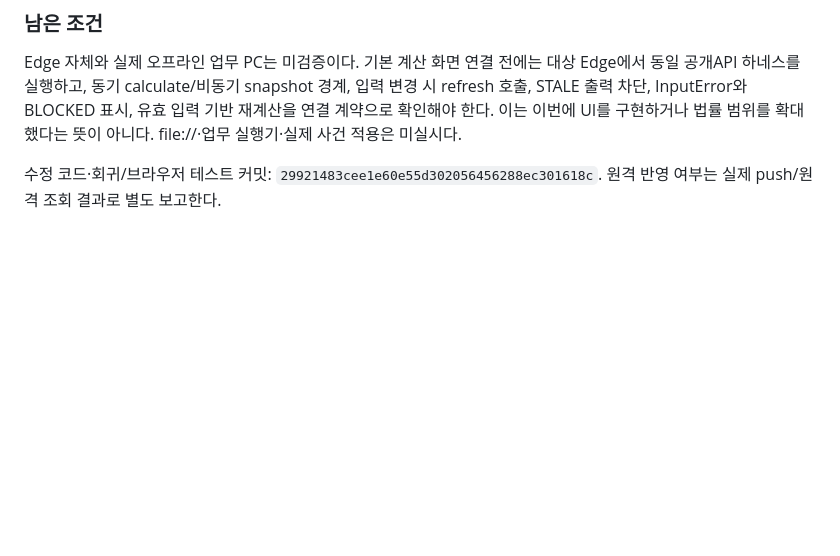
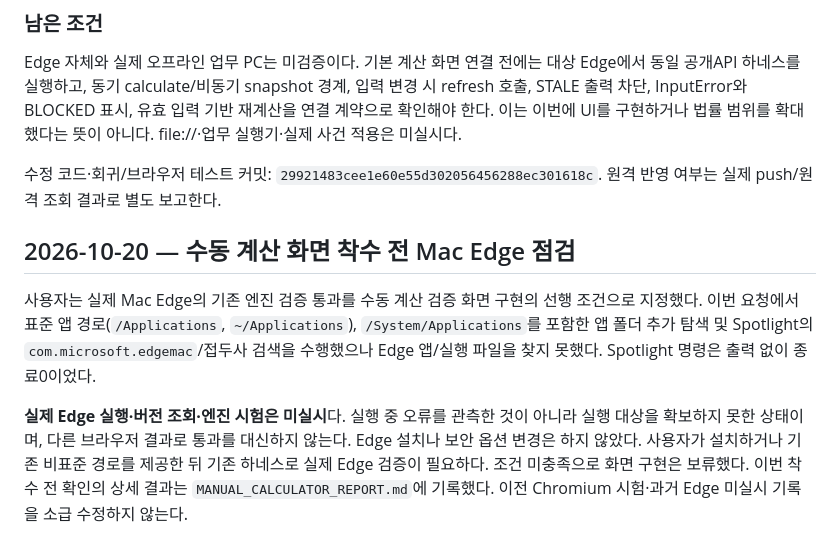
Before and after one commit to jhlee8403/inheritage, a Markdown page: docs/inheritance/C1_M0_M1_REPORT.md, the part around the change. Drawn GitHub-style; blank space fills up the shorter version.

Commit message:
docs: record Mac Edge prerequisite and deferred manual workbench

```diff
--- a/docs/inheritance/C1_M0_M1_REPORT.md
+++ b/docs/inheritance/C1_M0_M1_REPORT.md
@@ -111,3 +111,10 @@ Node `node:crypto`와 브라우저 Web Crypto는 같은 결정적 JSON 직렬화
 Edge 자체와 실제 오프라인 업무 PC는 미검증이다. 기본 계산 화면 연결 전에는 대상 Edge에서 동일 공개API 하네스를 실행하고, 동기 calculate/비동기 snapshot 경계, 입력 변경 시 refresh 호출, STALE 출력 차단, InputError와 BLOCKED 표시, 유효 입력 기반 재계산을 연결 계약으로 확인해야 한다. 이는 이번에 UI를 구현하거나 법률 범위를 확대했다는 뜻이 아니다. file://·업무 실행기·실제 사건 적용은 미실시다.
 
 수정 코드·회귀/브라우저 테스트 커밋: `29921483cee1e60e55d302056456288ec301618c`. 원격 반영 여부는 실제 push/원격 조회 결과로 별도 보고한다.
+
+
+## 2026-10-20 — 수동 계산 화면 착수 전 Mac Edge 점검
+
+사용자는 실제 Mac Edge의 기존 엔진 검증 통과를 수동 계산 검증 화면 구현의 선행 조건으로 지정했다. 이번 요청에서 표준 앱 경로(`/Applications`, `~/Applications`), `/System/Applications`를 포함한 앱 폴더 추가 탐색 및 Spotlight의 `com.microsoft.edgemac`/접두사 검색을 수행했으나 Edge 앱/실행 파일을 찾지 못했다. Spotlight 명령은 출력 없이 종료0이었다.
+
+**실제 Edge 실행·버전 조회·엔진 시험은 미실시**다. 실행 중 오류를 관측한 것이 아니라 실행 대상을 확보하지 못한 상태이며, 다른 브라우저 결과로 통과를 대신하지 않는다. Edge 설치나 보안 옵션 변경은 하지 않았다. 사용자가 설치하거나 기존 비표준 경로를 제공한 뒤 기존 하네스로 실제 Edge 검증이 필요하다. 조건 미충족으로 화면 구현은 보류했다. 이번 착수 전 확인의 상세 결과는 `MANUAL_CALCULATOR_REPORT.md`에 기록했다. 이전 Chromium 시험·과거 Edge 미실시 기록을 소급 수정하지 않는다.
```
Also changed, not shown: docs/inheritance/MANUAL_CALCULATOR_REPORT.md (added, +63 -0 lines).
